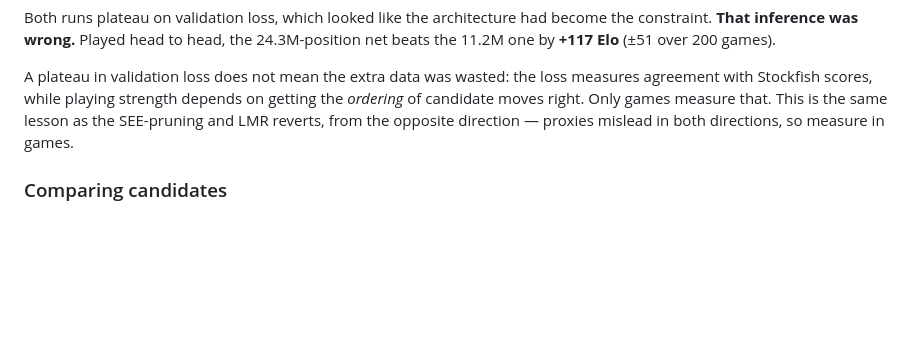
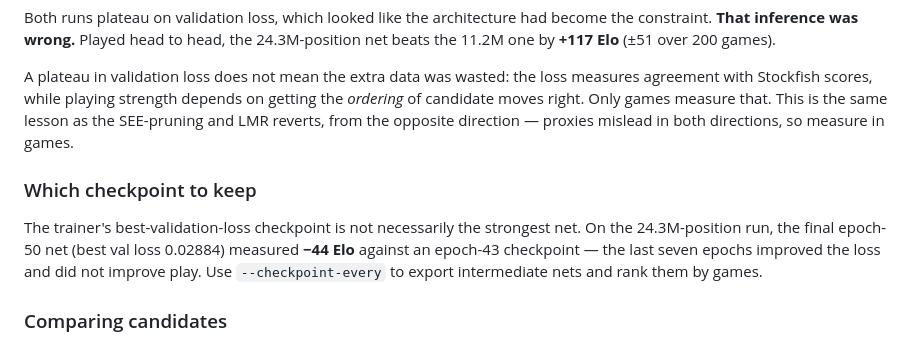
Before and after one commit to Nesbesss/khatib-chess, a Markdown page: README.md, the part around the change. GitHub-like rendering; blank space fills up the shorter version.

Commit message:
README: the best-val-loss checkpoint is not the strongest net
Epoch 50 (best val loss) measured -44 Elo against an epoch-43 checkpoint on
the same run.

Co-Authored-By: Claude Opus 5 (1M context) <noreply@anthropic.com>
Claude-Session: https://claude.ai/code/session_01TL4qPH3YnnWx7kaMG3oLDo

```diff
--- a/README.md
+++ b/README.md
@@ -158,6 +158,14 @@ getting the *ordering* of candidate moves right. Only games measure that. This
 is the same lesson as the SEE-pruning and LMR reverts, from the opposite
 direction — proxies mislead in both directions, so measure in games.
 
+### Which checkpoint to keep
+
+The trainer's best-validation-loss checkpoint is not necessarily the strongest
+net. On the 24.3M-position run, the final epoch-50 net (best val loss 0.02884)
+measured **−44 Elo** against an epoch-43 checkpoint — the last seven epochs
+improved the loss and did not improve play. Use `--checkpoint-every` to export
+intermediate nets and rank them by games.
+
 ### Comparing candidates
 
 Rank two networks by playing them **against each other**, not by comparing
```
